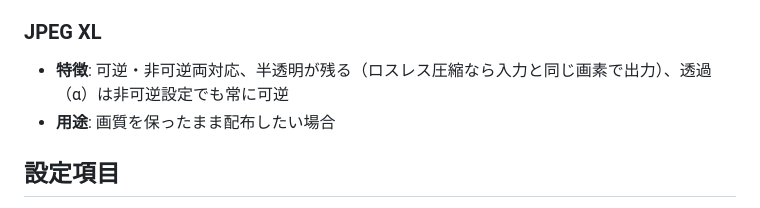
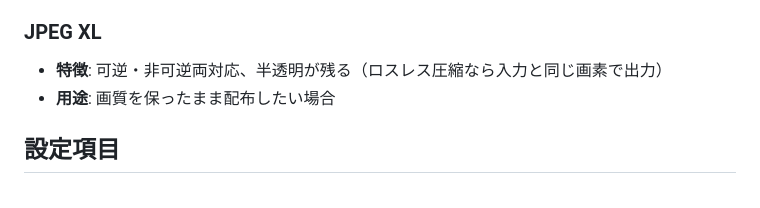
Before and after one commit to yu7400ki/aviutl2-animated-image-output, a Markdown page: README.md, the part around the change. Rendered like a GitHub page.

Commit message:
docs: JPEG XLの透過の但し書きを設定項目へ寄せる

```diff
--- a/README.md
+++ b/README.md
@@ -53,7 +53,7 @@ AviUtl ExEdit2 で動画をアニメーション画像として出力できる
 
 ### JPEG XL
 
-- **特徴**: 可逆・非可逆両対応、半透明が残る（ロスレス圧縮なら入力と同じ画素で出力）、透過（α）は非可逆設定でも常に可逆
+- **特徴**: 可逆・非可逆両対応、半透明が残る（ロスレス圧縮なら入力と同じ画素で出力）
 - **用途**: 画質を保ったまま配布したい場合
 
 ## 設定項目
```
